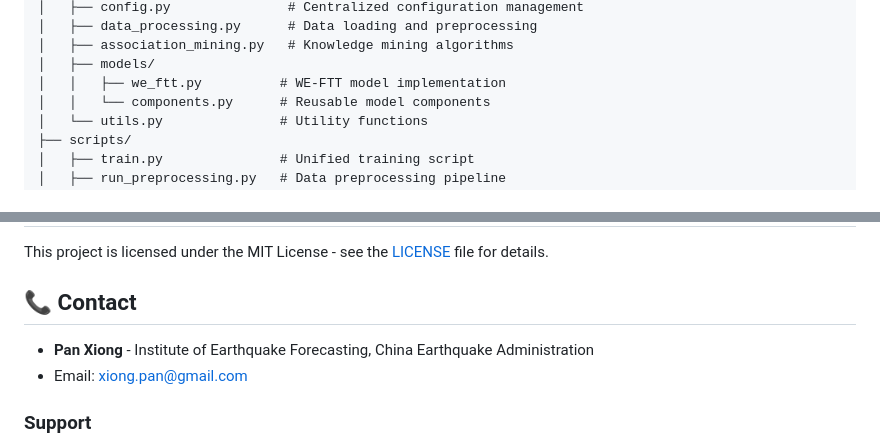
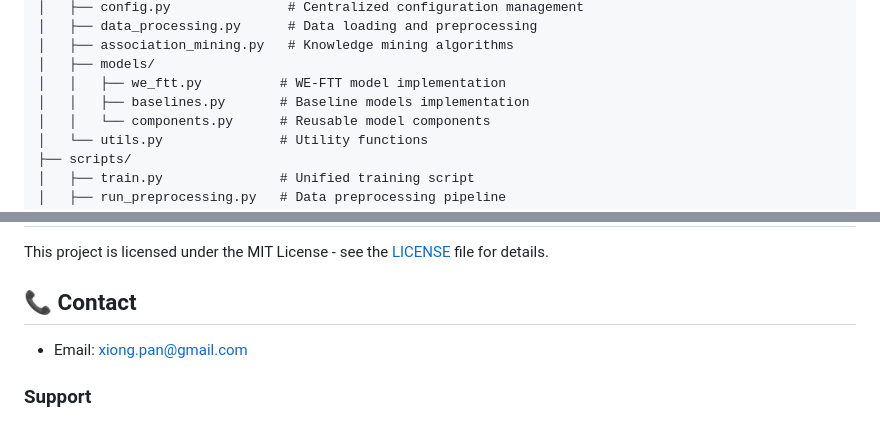
Before and after one commit to PANXIONG-CN/WE-FTT, a Markdown page: README.md, 2 parts joined by grey strips. Rendered like a GitHub page.

```diff
--- a/README.md
+++ b/README.md
@@ -224,6 +224,7 @@ WE-FTT/
 │   ├── association_mining.py   # Knowledge mining algorithms
 │   ├── models/
 │   │   ├── we_ftt.py          # WE-FTT model implementation
+│   │   ├── baselines.py       # Baseline models implementation
 │   │   └── components.py      # Reusable model components
 │   └── utils.py               # Utility functions
 ├── scripts/
@@ -328,7 +329,6 @@ This project is licensed under the MIT License - see the [LICENSE](LICENSE) file
 
 ## 📞 Contact
 
-- **Pan Xiong** - Institute of Earthquake Forecasting, China Earthquake Administration
 - Email: xiong.pan@gmail.com
 
 ### Support
```
